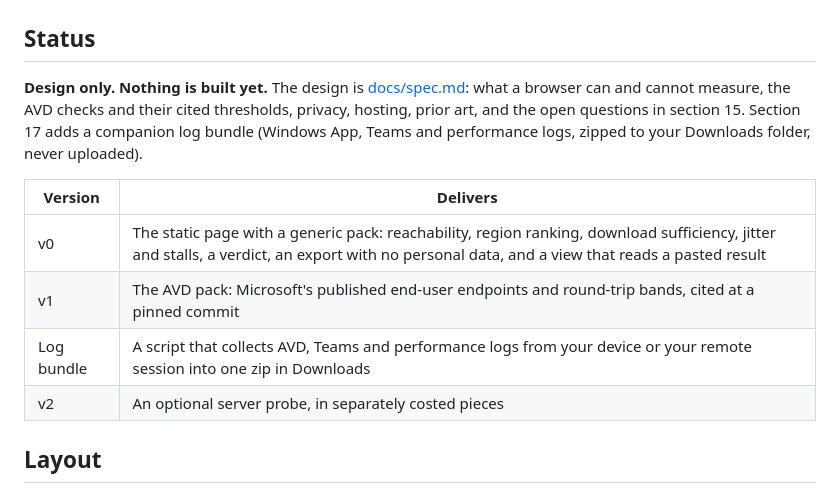
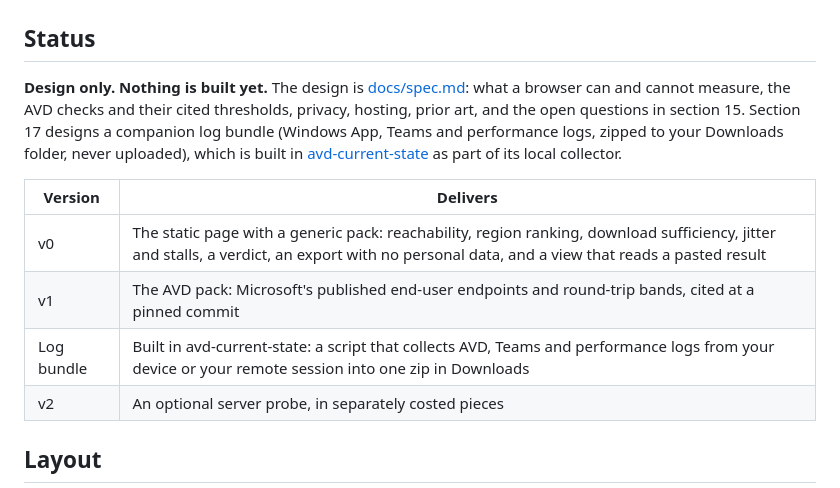
Before and after one commit to avd-ops/avd-linecheck, a Markdown page: README.md, the part around the change. Drawn GitHub-style.

```diff
--- a/README.md
+++ b/README.md
@@ -14,13 +14,13 @@ A one-button network check for people who work on a virtual desktop. Open a link
 
 ## Status
 
-**Design only. Nothing is built yet.** The design is [docs/spec.md](docs/spec.md): what a browser can and cannot measure, the AVD checks and their cited thresholds, privacy, hosting, prior art, and the open questions in section 15. Section 17 adds a companion log bundle (Windows App, Teams and performance logs, zipped to your Downloads folder, never uploaded).
+**Design only. Nothing is built yet.** The design is [docs/spec.md](docs/spec.md): what a browser can and cannot measure, the AVD checks and their cited thresholds, privacy, hosting, prior art, and the open questions in section 15. Section 17 designs a companion log bundle (Windows App, Teams and performance logs, zipped to your Downloads folder, never uploaded), which is built in [avd-current-state](https://github.com/avd-ops/avd-current-state) as part of its local collector.
 
 | Version | Delivers |
 |---|---|
 | v0 | The static page with a generic pack: reachability, region ranking, download sufficiency, jitter and stalls, a verdict, an export with no personal data, and a view that reads a pasted result |
 | v1 | The AVD pack: Microsoft's published end-user endpoints and round-trip bands, cited at a pinned commit |
-| Log bundle | A script that collects AVD, Teams and performance logs from your device or your remote session into one zip in Downloads |
+| Log bundle | Built in avd-current-state: a script that collects AVD, Teams and performance logs from your device or your remote session into one zip in Downloads |
 | v2 | An optional server probe, in separately costed pieces |
 
 ## Layout
```
Also changed, not shown: CLAUDE.md (+4 -3 lines), docs/spec.md (+13 -16 lines).
